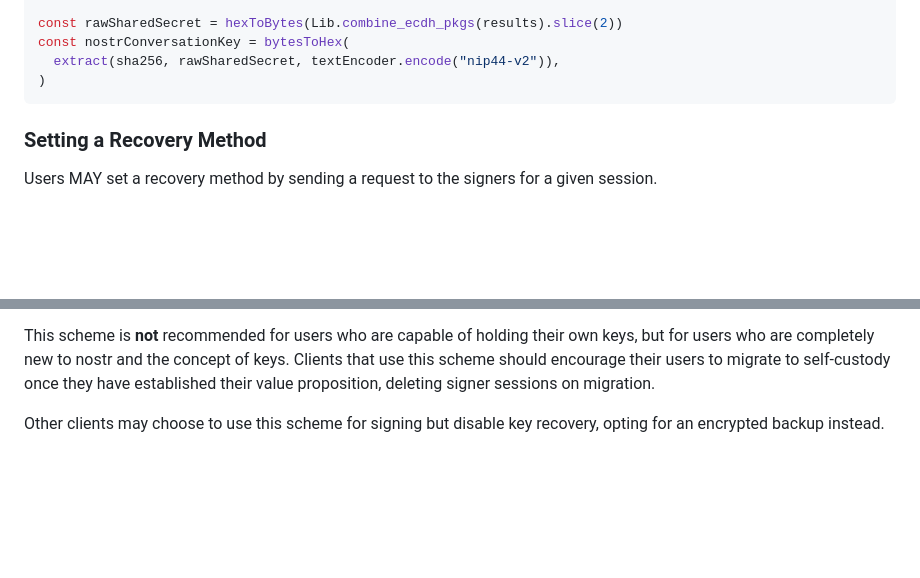
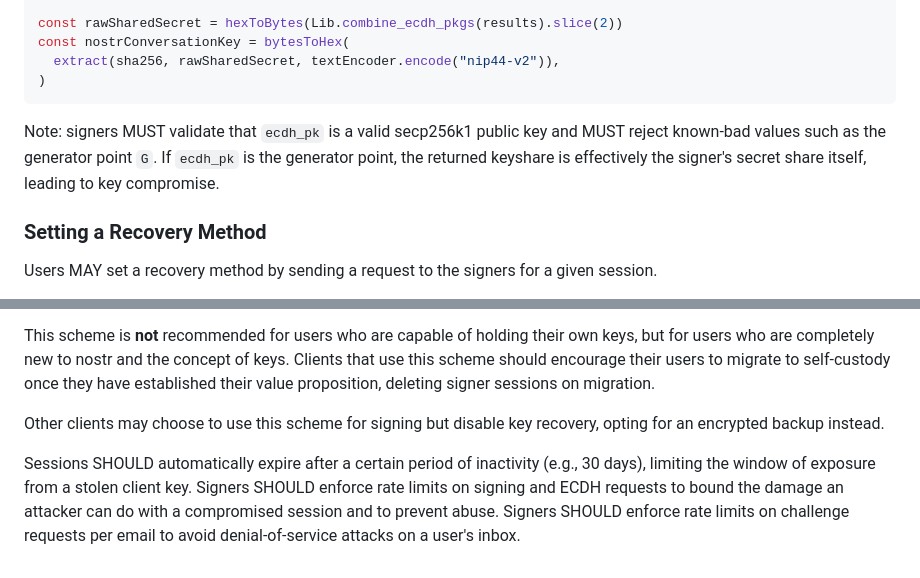
Before and after one commit to coracle-social/pomade, a Markdown page: PROTOCOL.md, 2 parts joined by grey strips. Drawn GitHub-style; blank space fills up the shorter version.

Commit message:
Add some additional security concerns to the protocol

````diff
--- a/PROTOCOL.md
+++ b/PROTOCOL.md
@@ -152,6 +152,8 @@ const nostrConversationKey = bytesToHex(
   extract(sha256, rawSharedSecret, textEncoder.encode("nip44-v2")),
 )
 ```
+
+Note: signers MUST validate that `ecdh_pk` is a valid secp256k1 public key and MUST reject known-bad values such as the generator point `G`. If `ecdh_pk` is the generator point, the returned keyshare is effectively the signer's secret share itself, leading to key compromise.
 
 ### Setting a Recovery Method
 
@@ -424,3 +426,5 @@ User key shares and passwords are held on servers accessible to the internet. Si
 This scheme is **not** recommended for users who are capable of holding their own keys, but for users who are completely new to nostr and the concept of keys. Clients that use this scheme should encourage their users to migrate to self-custody once they have established their value proposition, deleting signer sessions on migration.
 
 Other clients may choose to use this scheme for signing but disable key recovery, opting for an encrypted backup instead.
+
+Sessions SHOULD automatically expire after a certain period of inactivity (e.g., 30 days), limiting the window of exposure from a stolen client key. Signers SHOULD enforce rate limits on signing and ECDH requests to bound the damage an attacker can do with a compromised session and to prevent abuse. Signers SHOULD enforce rate limits on challenge requests per email to avoid denial-of-service attacks on a user's inbox.
````
